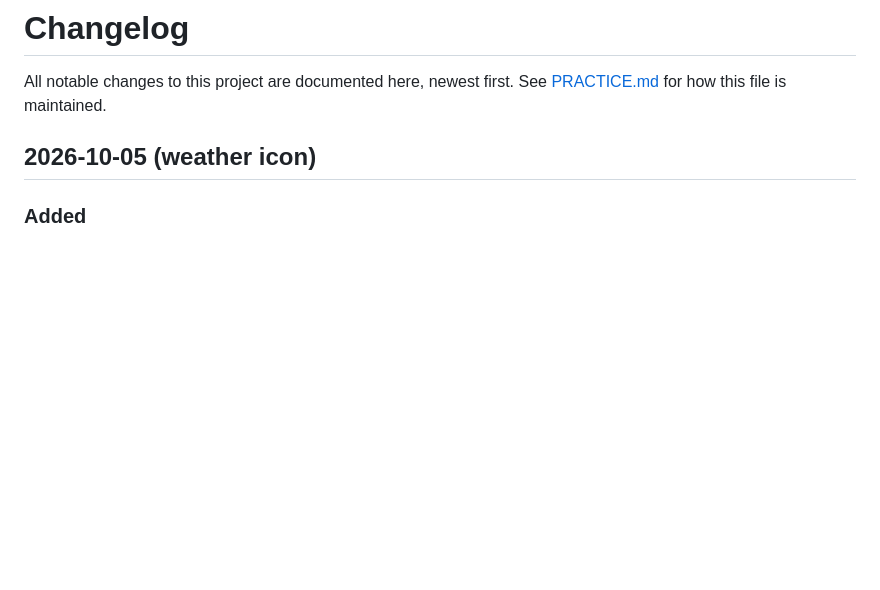
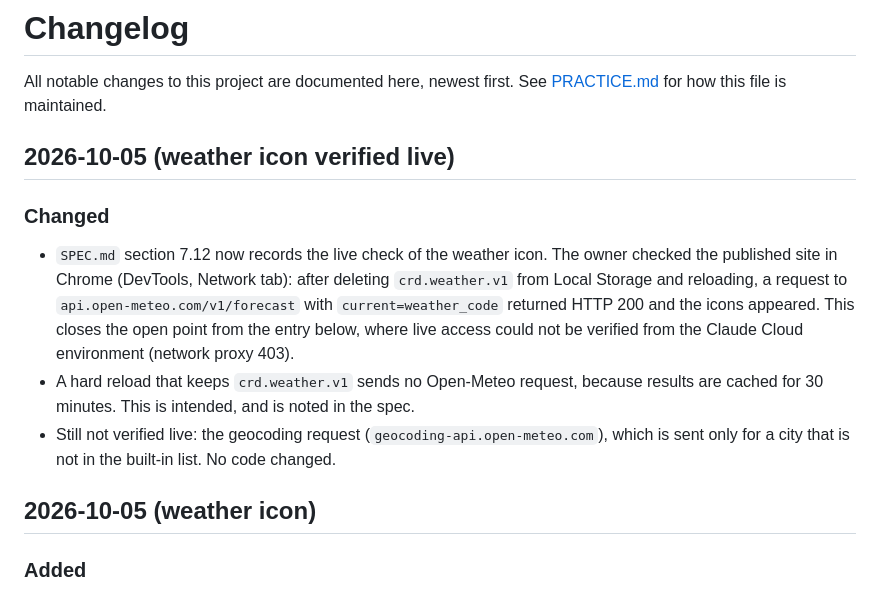
Before and after one commit to hodaya73-prog/Customer-Success-DB, a Markdown page: CHANGELOG.md, the part around the change. GitHub-like rendering; blank space fills up the shorter version.

Commit message:
docs: record the live Open-Meteo check in SPEC and CHANGELOG
The owner verified the published site in Chrome DevTools: after clearing
crd.weather.v1, the forecast request to api.open-meteo.com returned 200 and
the icons appeared. A hard reload with the cache present sends no request by
design (30-minute cache). The geocoding request is not yet verified live.
No code changed.

Co-Authored-By: Claude Sonnet 5.5 <noreply@anthropic.com>
Claude-Session: https://claude.ai/code/session_017azUciuXZZ4pibTPWesVbK

```diff
--- a/CHANGELOG.md
+++ b/CHANGELOG.md
@@ -1,6 +1,13 @@
 # Changelog
 
 All notable changes to this project are documented here, newest first. See [PRACTICE.md](PRACTICE.md) for how this file is maintained.
+
+## 2026-10-05 (weather icon verified live)
+
+### Changed
+- `SPEC.md` section 7.12 now records the live check of the weather icon. The owner checked the published site in Chrome (DevTools, Network tab): after deleting `crd.weather.v1` from Local Storage and reloading, a request to `api.open-meteo.com/v1/forecast` with `current=weather_code` returned HTTP 200 and the icons appeared. This closes the open point from the entry below, where live access could not be verified from the Claude Cloud environment (network proxy 403).
+- A hard reload that keeps `crd.weather.v1` sends no Open-Meteo request, because results are cached for 30 minutes. This is intended, and is noted in the spec.
+- Still not verified live: the geocoding request (`geocoding-api.open-meteo.com`), which is sent only for a city that is not in the built-in list. No code changed.
 
 ## 2026-10-05 (weather icon)
 
```
Also changed, not shown: SPEC.md (+1 -1 lines).
